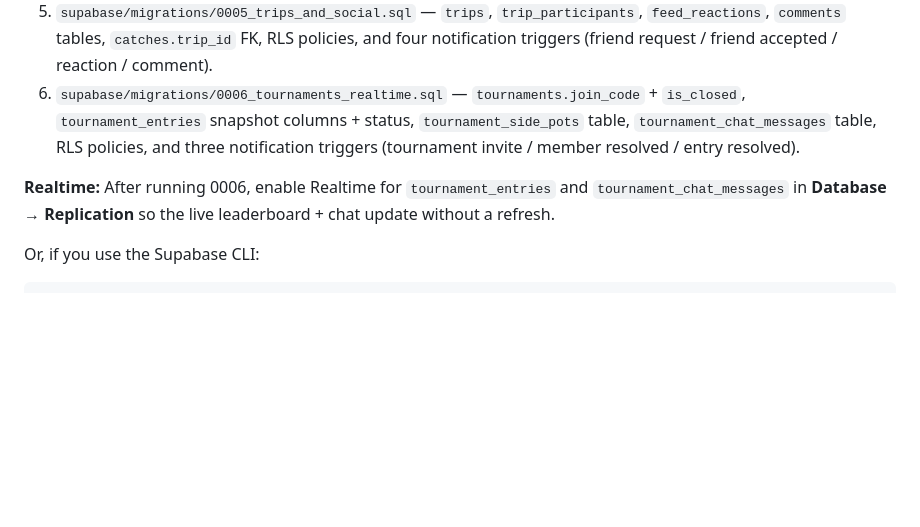
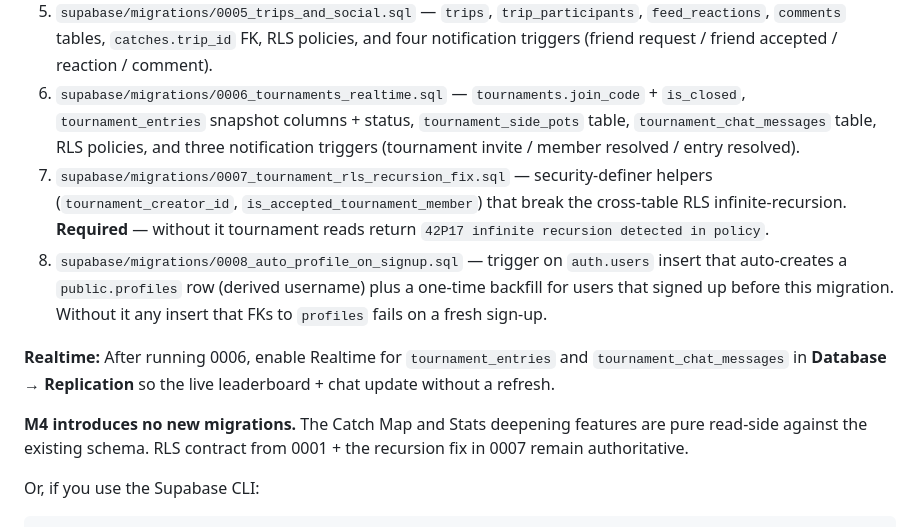
Before and after one commit to joseBunshin/FishingwithFriends, a Markdown page: docs/SUPABASE_SETUP.md, the part around the change. Drawn GitHub-style; blank space fills up the shorter version.

```diff
--- a/docs/SUPABASE_SETUP.md
+++ b/docs/SUPABASE_SETUP.md
@@ -29,8 +29,12 @@ Open **SQL Editor → New query** and run, in order:
 4. `supabase/migrations/0004_catch_metadata.sql` — `catch_and_release` + `rig` columns + view recreate.
 5. `supabase/migrations/0005_trips_and_social.sql` — `trips`, `trip_participants`, `feed_reactions`, `comments` tables, `catches.trip_id` FK, RLS policies, and four notification triggers (friend request / friend accepted / reaction / comment).
 6. `supabase/migrations/0006_tournaments_realtime.sql` — `tournaments.join_code` + `is_closed`, `tournament_entries` snapshot columns + status, `tournament_side_pots` table, `tournament_chat_messages` table, RLS policies, and three notification triggers (tournament invite / member resolved / entry resolved).
+7. `supabase/migrations/0007_tournament_rls_recursion_fix.sql` — security-definer helpers (`tournament_creator_id`, `is_accepted_tournament_member`) that break the cross-table RLS infinite-recursion. **Required** — without it tournament reads return `42P17 infinite recursion detected in policy`.
+8. `supabase/migrations/0008_auto_profile_on_signup.sql` — trigger on `auth.users` insert that auto-creates a `public.profiles` row (derived username) plus a one-time backfill for users that signed up before this migration. Without it any insert that FKs to `profiles` fails on a fresh sign-up.
 
 **Realtime:** After running 0006, enable Realtime for `tournament_entries` and `tournament_chat_messages` in **Database → Replication** so the live leaderboard + chat update without a refresh.
+
+**M4 introduces no new migrations.** The Catch Map and Stats deepening features are pure read-side against the existing schema. RLS contract from 0001 + the recursion fix in 0007 remain authoritative.
 
 Or, if you use the Supabase CLI:
 
```
Also changed, not shown: README.md (+10 -1 lines), docs/solutions/2026-05-01-mpa-display-suppression.md (added, +62 -0 lines).
